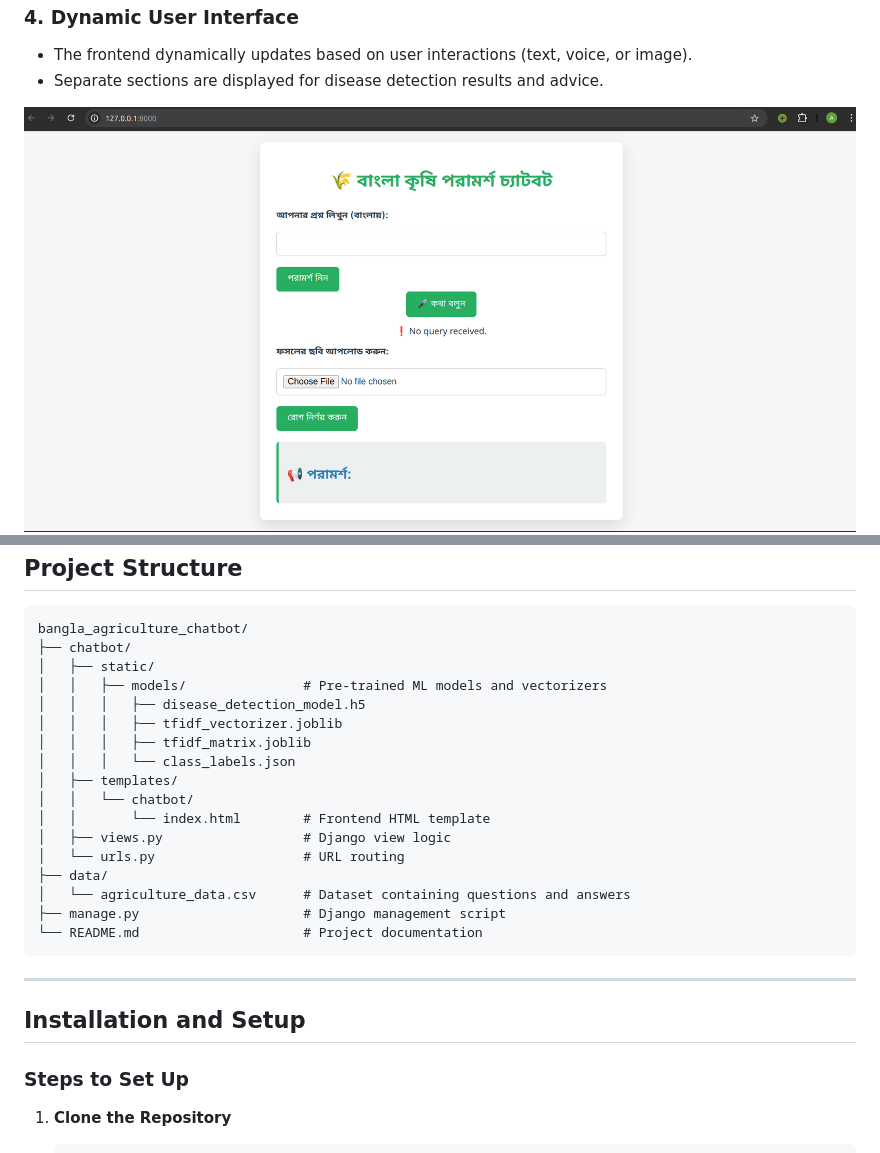
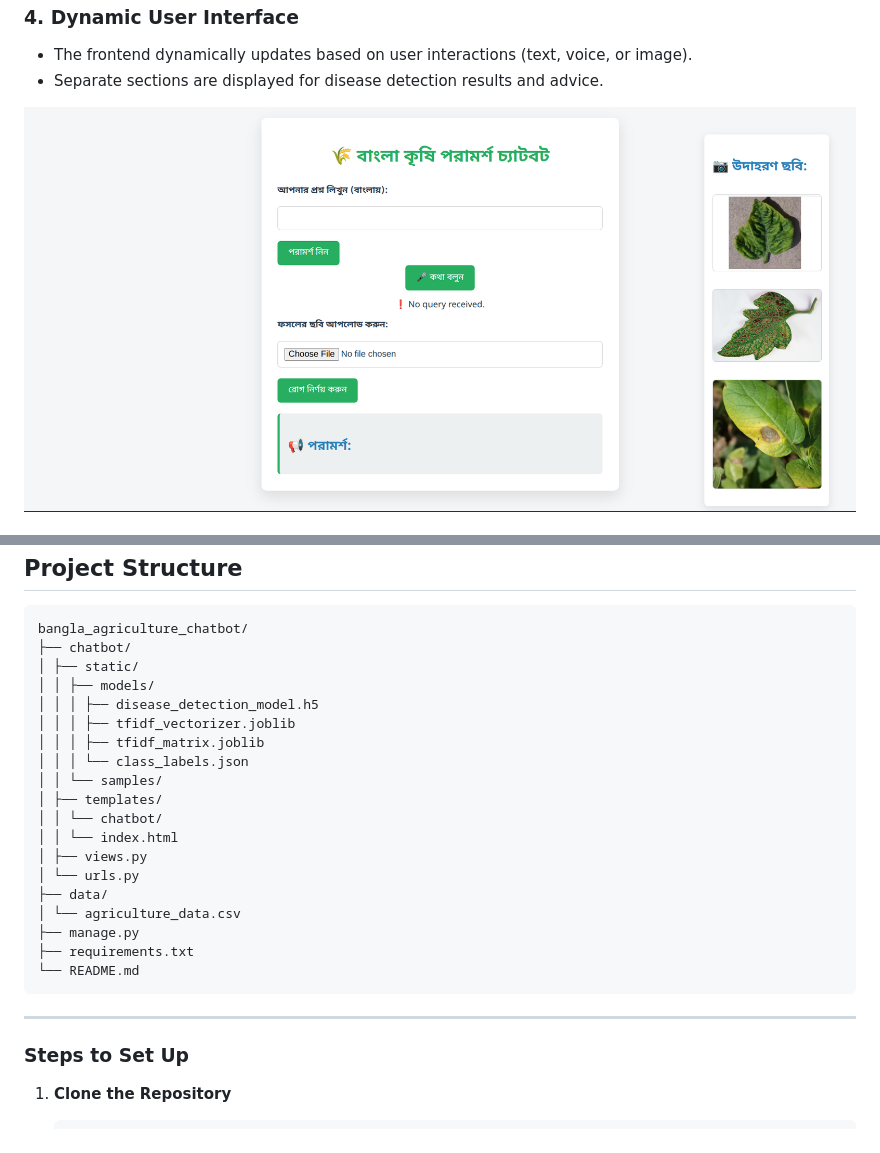
Before and after one commit to arju10/Bangla-Agricultural-Advisor-Chatbot-using-django, a Markdown page: README.md, 2 parts joined by grey strips. GitHub-like rendering; pictures changed too: images/screencapture-127-0-0-1-8000-2025-07-08-09_53_36.png (added).

````diff
--- a/README.md
+++ b/README.md
@@ -51,7 +51,7 @@ The project leverages machine learning models for natural language processing (N
 - The frontend dynamically updates based on user interactions (text, voice, or image).
 - Separate sections are displayed for disease detection results and advice.
 
-![alt text](<images/Screenshot from 2025-04-21 22-06-03.png>) </br>
+![alt text](<images/screencapture-127-0-0-1-8000-2025-07-08-09_53_36.png>) </br>
 ![alt text](<images/Screenshot from 2025-04-21 22-06-20.png>) </br>
 ![alt text](<images/Screenshot from 2025-04-21 22-07-18.png>) </br>
 ![alt text](<images/Screenshot from 2025-04-21 22-08-00.png>) </br>
@@ -63,26 +63,28 @@ The project leverages machine learning models for natural language processing (N
 ```
 bangla_agriculture_chatbot/
 ├── chatbot/
-│   ├── static/
-│   │   ├── models/               # Pre-trained ML models and vectorizers
-│   │   │   ├── disease_detection_model.h5
-│   │   │   ├── tfidf_vectorizer.joblib
-│   │   │   ├── tfidf_matrix.joblib
-│   │   │   └── class_labels.json
-│   ├── templates/
-│   │   └── chatbot/
-│   │       └── index.html        # Frontend HTML template
-│   ├── views.py                  # Django view logic
-│   └── urls.py                   # URL routing
+│ ├── static/
+│ │ ├── models/
+│ │ │ ├── disease_detection_model.h5
+│ │ │ ├── tfidf_vectorizer.joblib
+│ │ │ ├── tfidf_matrix.joblib
+│ │ │ └── class_labels.json
+│ │ └── samples/
+│ ├── templates/
+│ │ └── chatbot/
+│ │ └── index.html
+│ ├── views.py
+│ └── urls.py
 ├── data/
-│   └── agriculture_data.csv      # Dataset containing questions and answers
-├── manage.py                     # Django management script
-└── README.md                     # Project documentation
+│ └── agriculture_data.csv
+├── manage.py
+├── requirements.txt
+└── README.md
 ```
 
 ---
 
-## Installation and Setup
+<!-- ## Installation and Setup -->
 
 <!-- ### Prerequisites
 - Python 3.8+
````
Also changed, not shown: 8 other files.
